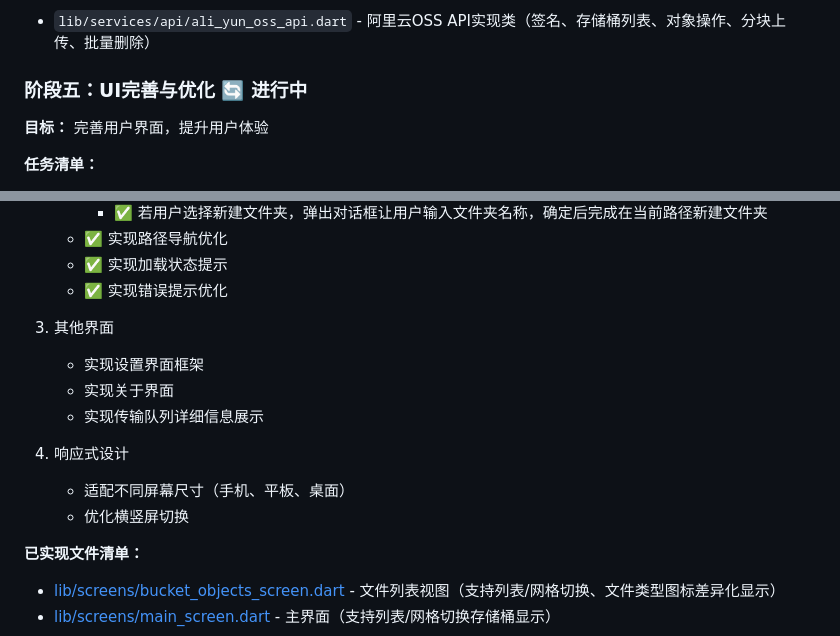
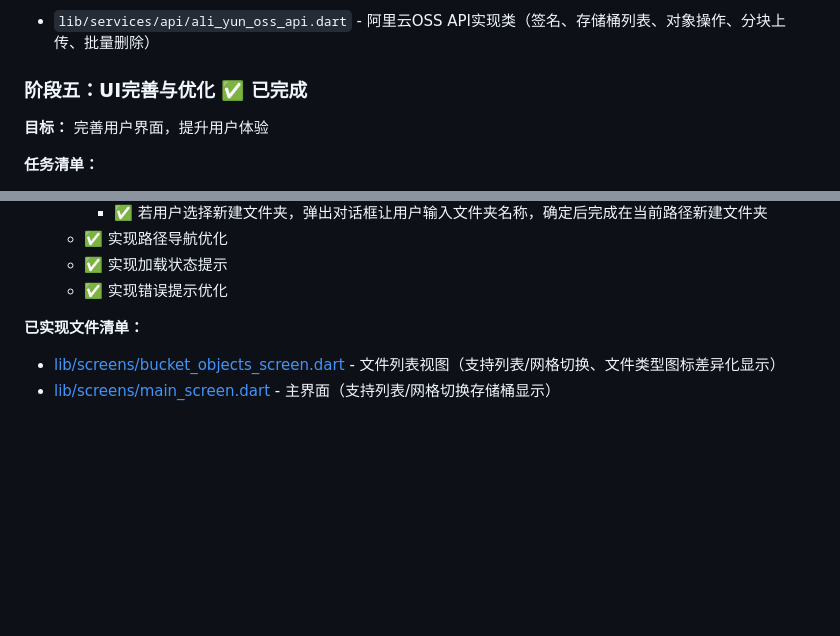
Before and after one commit to walkingon/KyrieCloudHub, a Markdown page: 系统设计.md, 2 parts joined by grey strips. GitHub-like rendering; blank space fills up the shorter version.

Commit message:
UI完善与优化 ✅ **已完成**

```diff
--- a/系统设计.md
+++ b/系统设计.md
@@ -282,7 +282,7 @@ KyrieCloudHub是一款使用Flutter技术开发的，跨平台（Windows、Andro
 **已实现文件清单：**
 - `lib/services/api/ali_yun_oss_api.dart` - 阿里云OSS API实现类（签名、存储桶列表、对象操作、分块上传、批量删除）
 
-### 阶段五：UI完善与优化 🔄 **进行中**
+### 阶段五：UI完善与优化 ✅ **已完成**
 
 **目标：** 完善用户界面，提升用户体验
 
@@ -301,15 +301,6 @@ KyrieCloudHub是一款使用Flutter技术开发的，跨平台（Windows、Andro
    - ✅ 实现路径导航优化
    - ✅ 实现加载状态提示
    - ✅ 实现错误提示优化
-
-3. 其他界面
-   - 实现设置界面框架
-   - 实现关于界面
-   - 实现传输队列详细信息展示
-
-4. 响应式设计
-   - 适配不同屏幕尺寸（手机、平板、桌面）
-   - 优化横竖屏切换
 
 **已实现文件清单：**
 - [lib/screens/bucket_objects_screen.dart](lib/screens/bucket_objects_screen.dart) - 文件列表视图（支持列表/网格切换、文件类型图标差异化显示）
```
